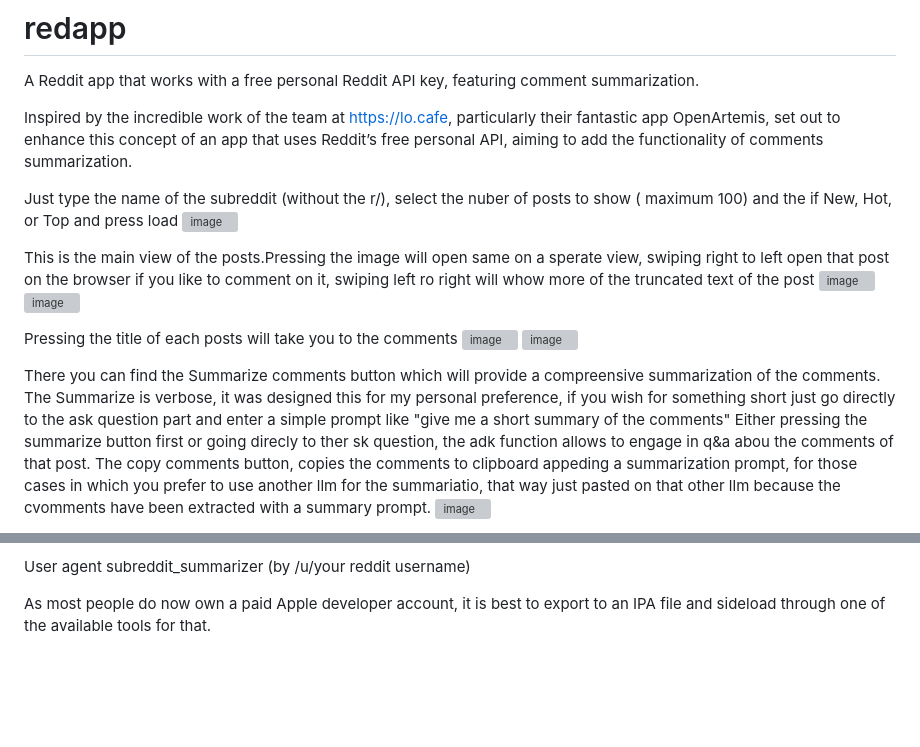
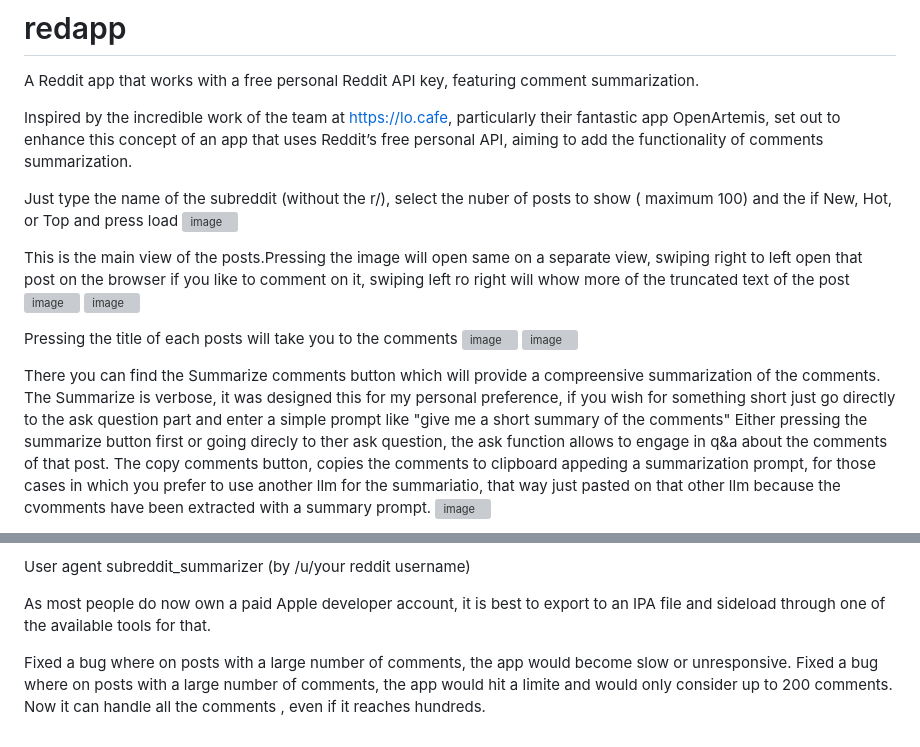
Before and after one commit to Joaov41/redapp, a Markdown page: README.md, 2 parts joined by grey strips. Rendered like a GitHub page; blank space fills up the shorter version; grey boxes are pictures that could not be loaded.

```diff
--- a/README.md
+++ b/README.md
@@ -7,7 +7,7 @@ Inspired by the incredible work of the team at https://lo.cafe, particularly the
 Just type the name of the subreddit (without the r/), select the nuber of posts to show ( maximum 100) and the if New, Hot, or Top and press load
 ![image](https://github.com/user-attachments/assets/a1ab5dca-da77-4dc7-8b5c-b759a55bbedf)
 
-This is the main view of the posts.Pressing the image will open same on a sperate view, swiping right to left open that post on the browser if you like to comment on it, swiping left ro right will whow more of the truncated text of the post
+This is the main view of the posts.Pressing the image will open same on a separate view, swiping right to left open that post on the browser if you like to comment on it, swiping left ro right will whow more of the truncated text of the post
 ![image](https://github.com/user-attachments/assets/230966c7-31cd-49a7-b6c9-35bbcfd5958f)
 ![image](https://github.com/user-attachments/assets/fe136ce0-52c3-4ab4-b4e1-bfd4e762cc07)
 
@@ -16,7 +16,7 @@ Pressing the title of each posts will take you to the comments
 ![image](https://github.com/user-attachments/assets/dcbc293d-c1c5-457d-a0a7-33faa97c3adf)
 
 There you can find the Summarize comments button which will provide a compreensive summarization of the comments. The Summarize is verbose, it was designed this for my personal preference, if you wish for something short just go directly to the ask question part and enter a simple prompt like "give me a short summary of the comments"
-Either pressing the summarize button first or going direcly to ther sk question, the adk function allows to engage in q&a abou the comments of that post.
+Either pressing the summarize button first or going direcly to ther ask question, the ask function allows to engage in q&a about the comments of that post.
 The copy comments button, copies the comments to clipboard appeding a summarization prompt, for those cases in which you prefer to use another llm for the summariatio, that way just pasted on that other llm because the cvomments have been extracted with a summary prompt.
 ![image](https://github.com/user-attachments/assets/600ad73d-f209-4fa0-8f48-674de1f14cd4)
 
@@ -59,3 +59,6 @@ Your Reddit username and password
 User agent subreddit_summarizer (by /u/your reddit username)
 
 As most people do now own a paid Apple developer account, it is best to export to an IPA file and sideload through one of the available tools for that.
+
+Fixed a bug where on posts with a large number of comments, the app would become slow or unresponsive.
+Fixed a bug where on posts with a large number of comments, the app would hit a limite and would only consider up to 200 comments. Now it can handle all the comments , even if it reaches hundreds.
```
